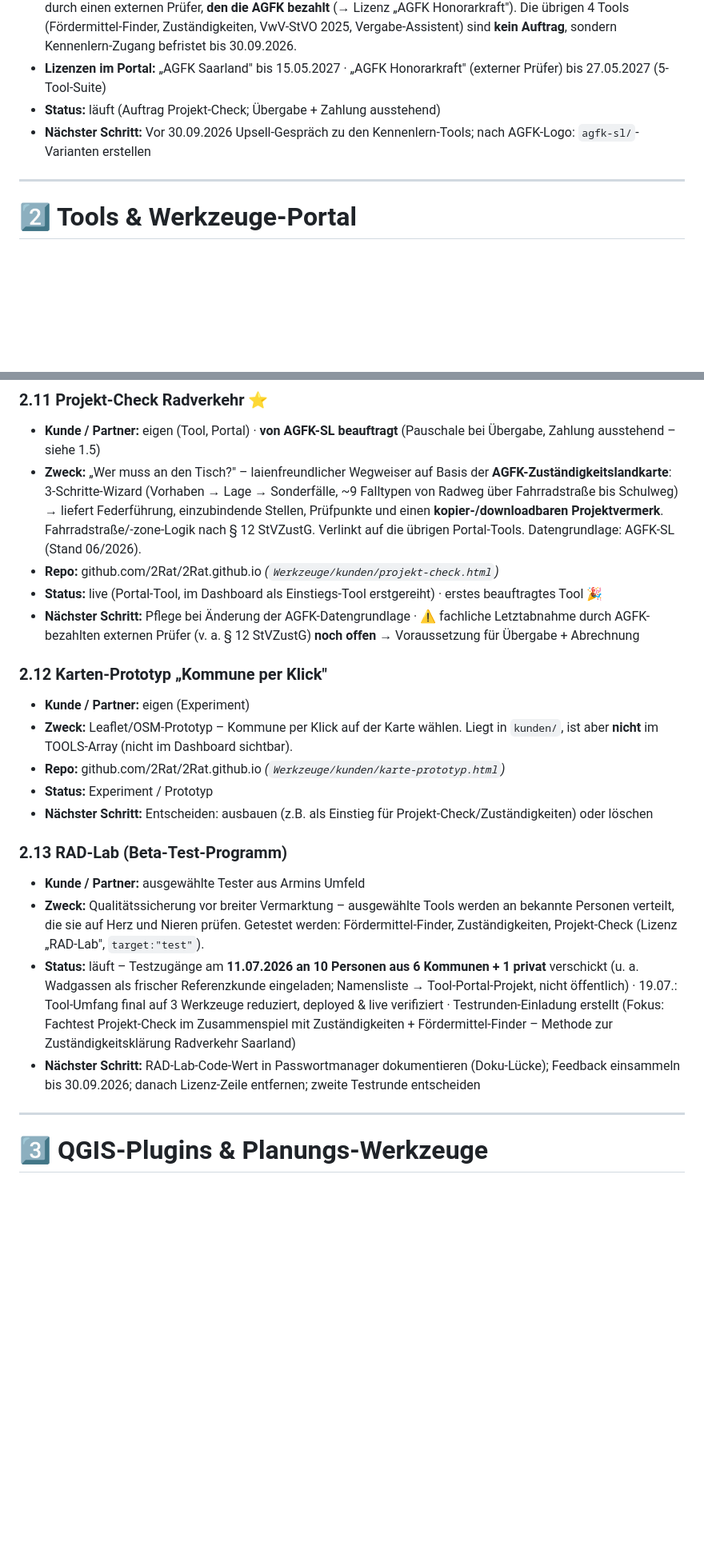
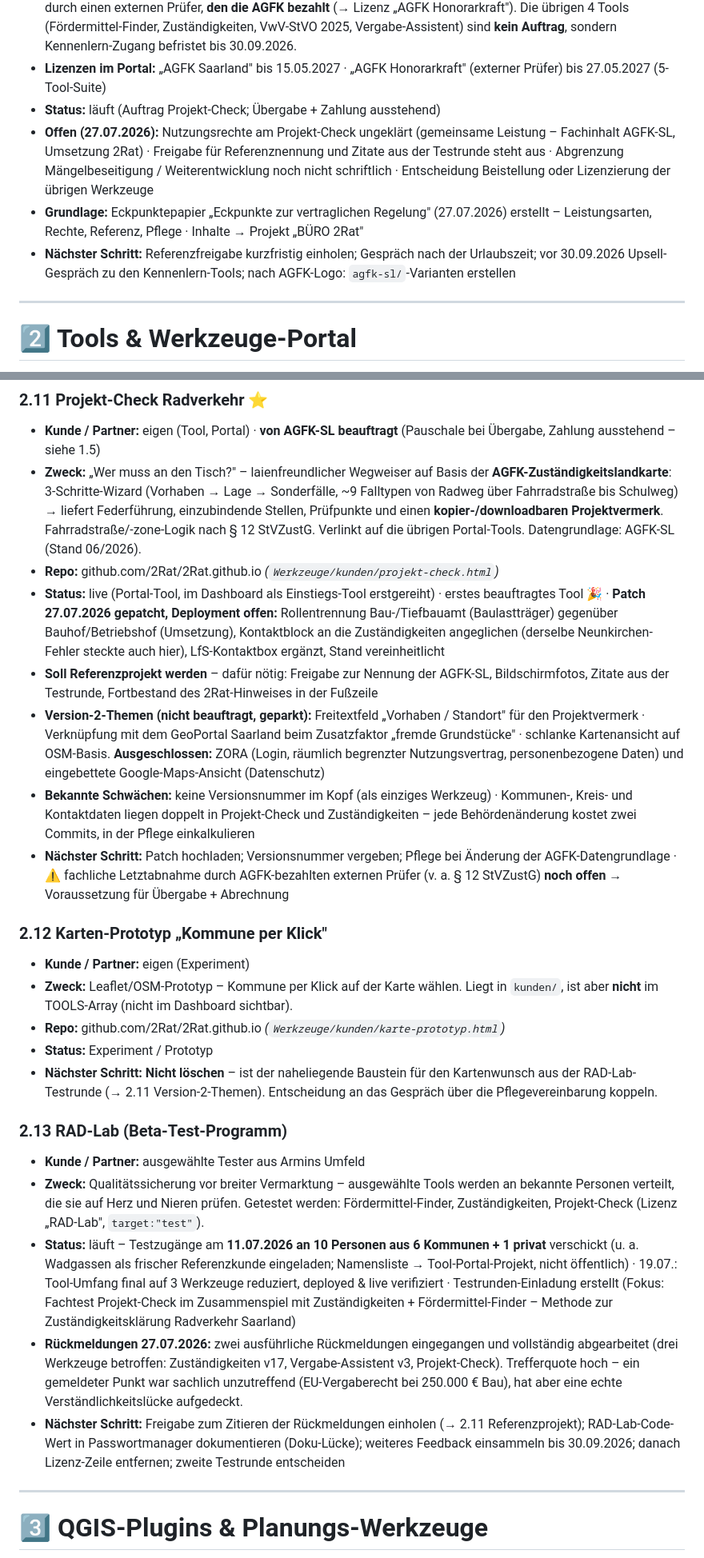
Before and after one commit to 2Rat/2Rat.github.io, a Markdown page: Werkzeuge/privat/projektverzeichnis.md, 2 parts joined by grey strips. Shown at 80% size. GitHub-like rendering; blank space fills up the shorter version.

```diff
--- a/Werkzeuge/privat/projektverzeichnis.md
+++ b/Werkzeuge/privat/projektverzeichnis.md
@@ -80,7 +83,9 @@
 - **Zweck:** Erste kommerzielle Tool-Lizenzierung. **Beauftragt ist ausschließlich der Projekt-Check** – Abrechnung: Pauschale bei Übergabe, **Zahlung noch nicht erfolgt** (fällig bei Übergabe). Die fachliche Letztabnahme erfolgt durch einen externen Prüfer, **den die AGFK bezahlt** (→ Lizenz „AGFK Honorarkraft"). Die übrigen 4 Tools (Fördermittel-Finder, Zuständigkeiten, VwV-StVO 2025, Vergabe-Assistent) sind **kein Auftrag**, sondern Kennenlern-Zugang befristet bis 30.09.2026.
 - **Lizenzen im Portal:** „AGFK Saarland" bis 15.05.2027 · „AGFK Honorarkraft" (externer Prüfer) bis 27.05.2027 (5-Tool-Suite)
 - **Status:** läuft (Auftrag Projekt-Check; Übergabe + Zahlung ausstehend)
-- **Nächster Schritt:** Vor 30.09.2026 Upsell-Gespräch zu den Kennenlern-Tools; nach AGFK-Logo: `agfk-sl/`-Varianten erstellen
+- **Offen (27.07.2026):** Nutzungsrechte am Projekt-Check ungeklärt (gemeinsame Leistung – Fachinhalt AGFK-SL, Umsetzung 2Rat) · Freigabe für Referenznennung und Zitate aus der Testrunde steht aus · Abgrenzung Mängelbeseitigung / Weiterentwicklung noch nicht schriftlich · Entscheidung Beistellung oder Lizenzierung der übrigen Werkzeuge
+- **Grundlage:** Eckpunktepapier „Eckpunkte zur vertraglichen Regelung" (27.07.2026) erstellt – Leistungsarten, Rechte, Referenz, Pflege · Inhalte → Projekt „BÜRO 2Rat"
+- **Nächster Schritt:** Referenzfreigabe kurzfristig einholen; Gespräch nach der Urlaubszeit; vor 30.09.2026 Upsell-Gespräch zu den Kennenlern-Tools; nach AGFK-Logo: `agfk-sl/`-Varianten erstellen
 
 ---
 
@@ -156,21 +161,25 @@
 - **Kunde / Partner:** eigen (Tool, Portal) · **von AGFK-SL beauftragt** (Pauschale bei Übergabe, Zahlung ausstehend – siehe 1.5)
 - **Zweck:** „Wer muss an den Tisch?" – laienfreundlicher Wegweiser auf Basis der **AGFK-Zuständigkeitslandkarte**: 3-Schritte-Wizard (Vorhaben → Lage → Sonderfälle, ~9 Falltypen von Radweg über Fahrradstraße bis Schulweg) → liefert Federführung, einzubindende Stellen, Prüfpunkte und einen **kopier-/downloadbaren Projektvermerk**. Fahrradstraße/-zone-Logik nach § 12 StVZustG. Verlinkt auf die übrigen Portal-Tools. Datengrundlage: AGFK-SL (Stand 06/2026).
 - **Repo:** github.com/2Rat/2Rat.github.io *(`Werkzeuge/kunden/projekt-check.html`)*
-- **Status:** live (Portal-Tool, im Dashboard als Einstiegs-Tool erstgereiht) · erstes beauftragtes Tool 🎉
-- **Nächster Schritt:** Pflege bei Änderung der AGFK-Datengrundlage · ⚠️ fachliche Letztabnahme durch AGFK-bezahlten externen Prüfer (v. a. § 12 StVZustG) **noch offen** → Voraussetzung für Übergabe + Abrechnung
+- **Status:** live (Portal-Tool, im Dashboard als Einstiegs-Tool erstgereiht) · erstes beauftragtes Tool 🎉 · **Patch 27.07.2026 gepatcht, Deployment offen:** Rollentrennung Bau-/Tiefbauamt (Baulastträger) gegenüber Bauhof/Betriebshof (Umsetzung), Kontaktblock an die Zuständigkeiten angeglichen (derselbe Neunkirchen-Fehler steckte auch hier), LfS-Kontaktbox ergänzt, Stand vereinheitlicht
+- **Soll Referenzprojekt werden** – dafür nötig: Freigabe zur Nennung der AGFK-SL, Bildschirmfotos, Zitate aus der Testrunde, Fortbestand des 2Rat-Hinweises in der Fußzeile
+- **Version-2-Themen (nicht beauftragt, geparkt):** Freitextfeld „Vorhaben / Standort" für den Projektvermerk · Verknüpfung mit dem GeoPortal Saarland beim Zusatzfaktor „fremde Grundstücke" · schlanke Kartenansicht auf OSM-Basis. **Ausgeschlossen:** ZORA (Login, räumlich begrenzter Nutzungsvertrag, personenbezogene Daten) und eingebettete Google-Maps-Ansicht (Datenschutz)
+- **Bekannte Schwächen:** keine Versionsnummer im Kopf (als einziges Werkzeug) · Kommunen-, Kreis- und Kontaktdaten liegen doppelt in Projekt-Check und Zuständigkeiten – jede Behördenänderung kostet zwei Commits, in der Pflege einkalkulieren
+- **Nächster Schritt:** Patch hochladen; Versionsnummer vergeben; Pflege bei Änderung der AGFK-Datengrundlage · ⚠️ fachliche Letztabnahme durch AGFK-bezahlten externen Prüfer (v. a. § 12 StVZustG) **noch offen** → Voraussetzung für Übergabe + Abrechnung
 
 ### 2.12 Karten-Prototyp „Kommune per Klick"
 - **Kunde / Partner:** eigen (Experiment)
 - **Zweck:** Leaflet/OSM-Prototyp – Kommune per Klick auf der Karte wählen. Liegt in `kunden/`, ist aber **nicht** im TOOLS-Array (nicht im Dashboard sichtbar).
 - **Repo:** github.com/2Rat/2Rat.github.io *(`Werkzeuge/kunden/karte-prototyp.html`)*
 - **Status:** Experiment / Prototyp
-- **Nächster Schritt:** Entscheiden: ausbauen (z.B. als Einstieg für Projekt-Check/Zuständigkeiten) oder löschen
+- **Nächster Schritt:** **Nicht löschen** – ist der naheliegende Baustein für den Kartenwunsch aus der RAD-Lab-Testrunde (→ 2.11 Version-2-Themen). Entscheidung an das Gespräch über die Pflegevereinbarung koppeln.
 
 ### 2.13 RAD-Lab (Beta-Test-Programm)
 - **Kunde / Partner:** ausgewählte Tester aus Armins Umfeld
 - **Zweck:** Qualitätssicherung vor breiter Vermarktung – ausgewählte Tools werden an bekannte Personen verteilt, die sie auf Herz und Nieren prüfen. Getestet werden: Fördermittel-Finder, Zuständigkeiten, Projekt-Check (Lizenz „RAD-Lab", `target:"test"`).
 - **Status:** läuft – Testzugänge am **11.07.2026 an 10 Personen aus 6 Kommunen + 1 privat** verschickt (u. a. Wadgassen als frischer Referenzkunde eingeladen; Namensliste → Tool-Portal-Projekt, nicht öffentlich) · 19.07.: Tool-Umfang final auf 3 Werkzeuge reduziert, deployed & live verifiziert · Testrunden-Einladung erstellt (Fokus: Fachtest Projekt-Check im Zusammenspiel mit Zuständigkeiten + Fördermittel-Finder – Methode zur Zuständigkeitsklärung Radverkehr Saarland)
-- **Nächster Schritt:** RAD-Lab-Code-Wert in Passwortmanager dokumentieren (Doku-Lücke); Feedback einsammeln bis 30.09.2026; danach Lizenz-Zeile entfernen; zweite Testrunde entscheiden
+- **Rückmeldungen 27.07.2026:** zwei ausführliche Rückmeldungen eingegangen und vollständig abgearbeitet (drei Werkzeuge betroffen: Zuständigkeiten v17, Vergabe-Assistent v3, Projekt-Check). Trefferquote hoch – ein gemeldeter Punkt war sachlich unzutreffend (EU-Vergaberecht bei 250.000 € Bau), hat aber eine echte Verständlichkeitslücke aufgedeckt.
+- **Nächster Schritt:** Freigabe zum Zitieren der Rückmeldungen einholen (→ 2.11 Referenzprojekt); RAD-Lab-Code-Wert in Passwortmanager dokumentieren (Doku-Lücke); weiteres Feedback einsammeln bis 30.09.2026; danach Lizenz-Zeile entfernen; zweite Testrunde entscheiden
 
 ---
 
```
Also changed, not shown: other parts of Werkzeuge/privat/projektverzeichnis.md (+24 -17 lines).
